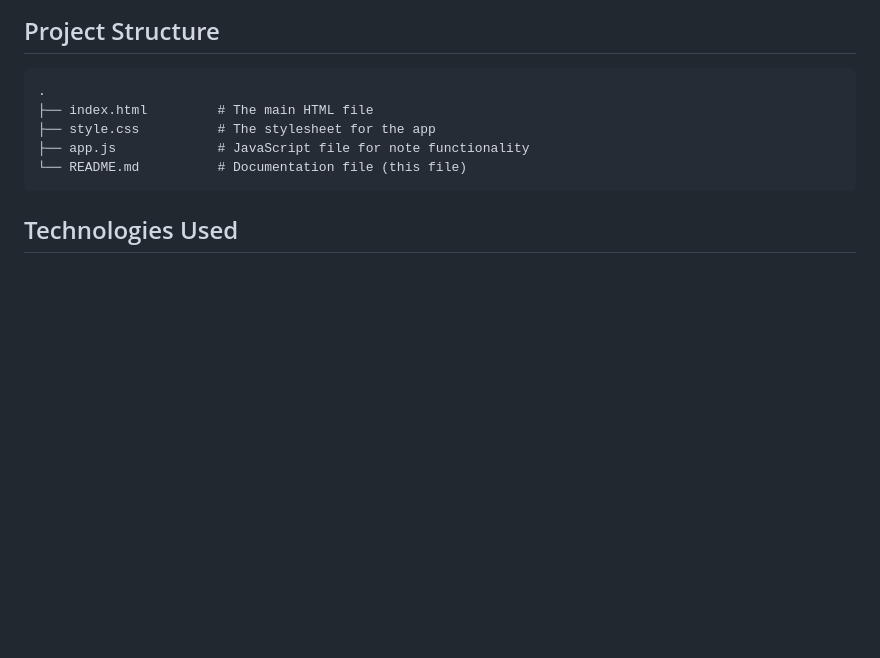
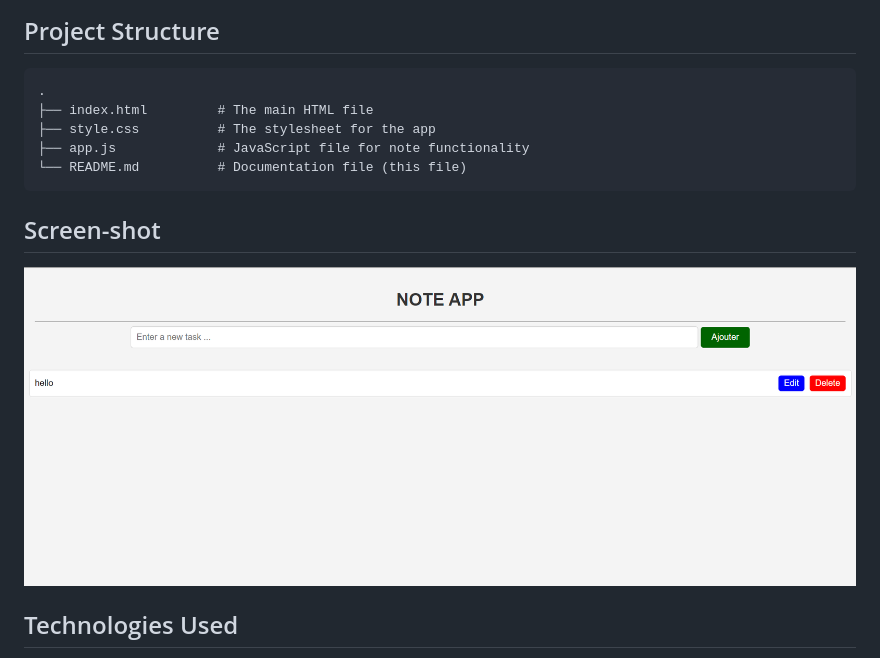
Before and after one commit to adambour/To-Do-List-JS-, a Markdown page: readme.md, the part around the change. Drawn GitHub-style; pictures changed too: screenshot/note-app.png (added); blank space fills up the shorter version.

Commit message:
corection

````diff
--- a/readme.md
+++ b/readme.md
@@ -33,6 +33,9 @@ A simple Note App that allows users to add, edit, and delete notes. Users can ei
 ├── app.js             # JavaScript file for note functionality
 └── README.md          # Documentation file (this file)
 ```
+## Screen-shot
+
+![Note App Screenshot](./screenshot/note-app.png)
 
 ## Technologies Used
 
````
